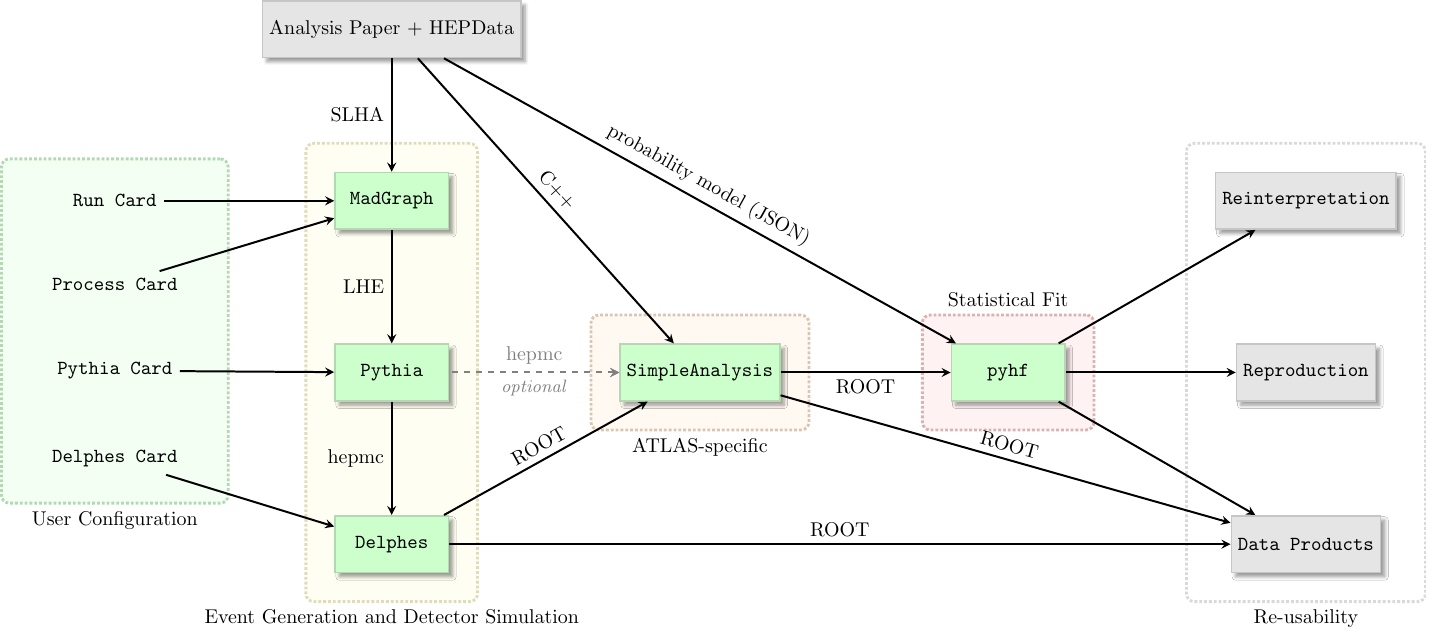
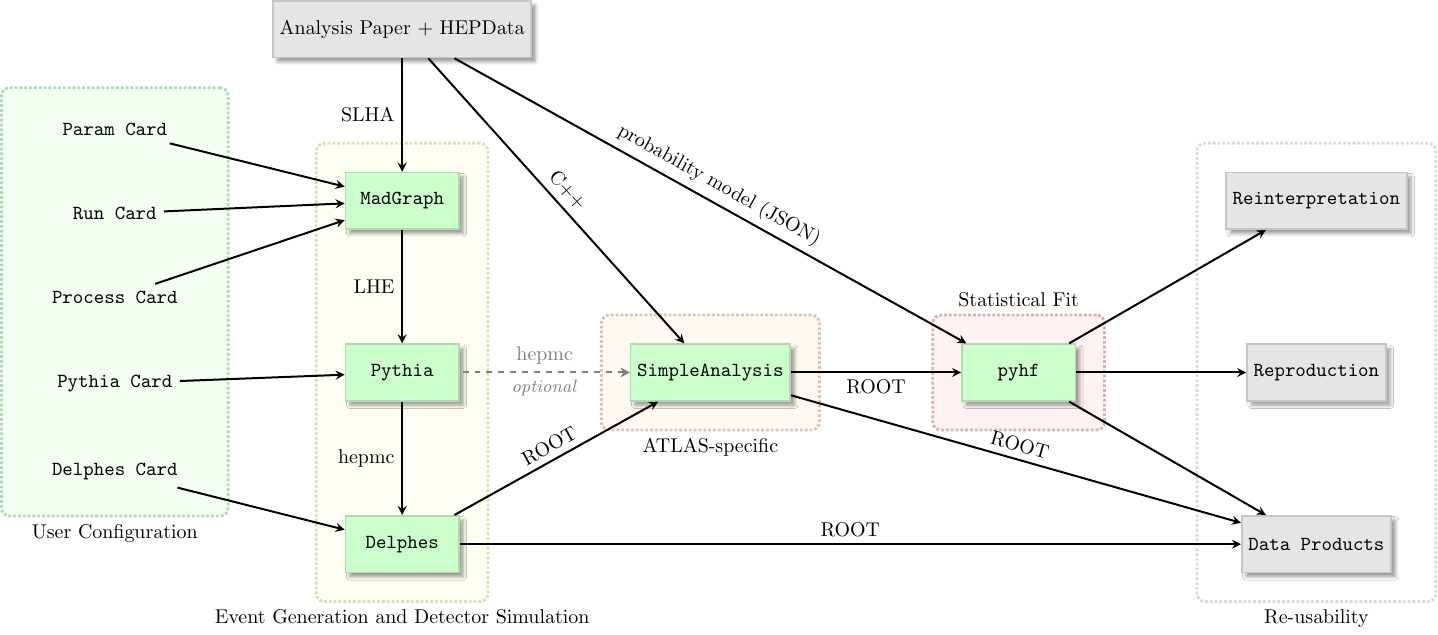
Before and after one commit to scipp-atlas/mapyde-paper, a LaTeX figure (figures/tikz/overview.tex): the whole page. Compiled offline with pdfLaTeX.

Commit message:
update figure

```diff
--- a/figures/tikz/overview.tex
+++ b/figures/tikz/overview.tex
@@ -50,7 +50,9 @@
 	edge [<-, line width=1.0pt] node[auto, sloped] {ROOT} (delphes)
 	edge [<-, line width=1.0pt] node[auto, sloped] {ROOT} (simpleanalysis);
 
-	\node[left=3cm of madgraph] (runcard) {\texttt{Run Card}}
+	\node[above left=0.5cm and 3cm of madgraph] (paramcard) {\texttt{Param Card}}
+	edge [->, line width=1.0pt] node[auto] {} (madgraph);
+	\node[below=1cm of paramcard] (runcard) {\texttt{Run Card}}
 	edge [->, line width=1.0pt] node[auto] {} (madgraph);
 	\node[below=1cm of runcard] (proccard) {\texttt{Process Card}}
 	edge [->, line width=1.0pt] node[auto] {} (madgraph);
@@ -60,7 +62,7 @@
 	edge [->, line width=1.0pt] node[auto] {} (delphes);
 
 	\begin{scope}[on background layer]
-		\node [label={below:User Configuration}, minimum width=4cm, inner sep=0.5cm, boxit=green, fit=(runcard) (proccard) (pythiacard) (delphescard)] {};
+		\node [label={below:User Configuration}, minimum width=4cm, inner sep=0.5cm, boxit=green, fit=(paramcard) (runcard) (proccard) (pythiacard) (delphescard)] {};
 		\node [label={below:Event Generation and Detector Simulation}, inner sep=0.5cm, boxit, fit=(madgraph) (pythia) (delphes)] {};
 		\node [label={below:ATLAS-specific}, inner sep=0.5cm, boxit=orange, fit=(simpleanalysis)] {};
 		\node [label={above:Statistical Fit}, inner sep=0.5cm, boxit=red, fit=(pyhf)] {};
```
